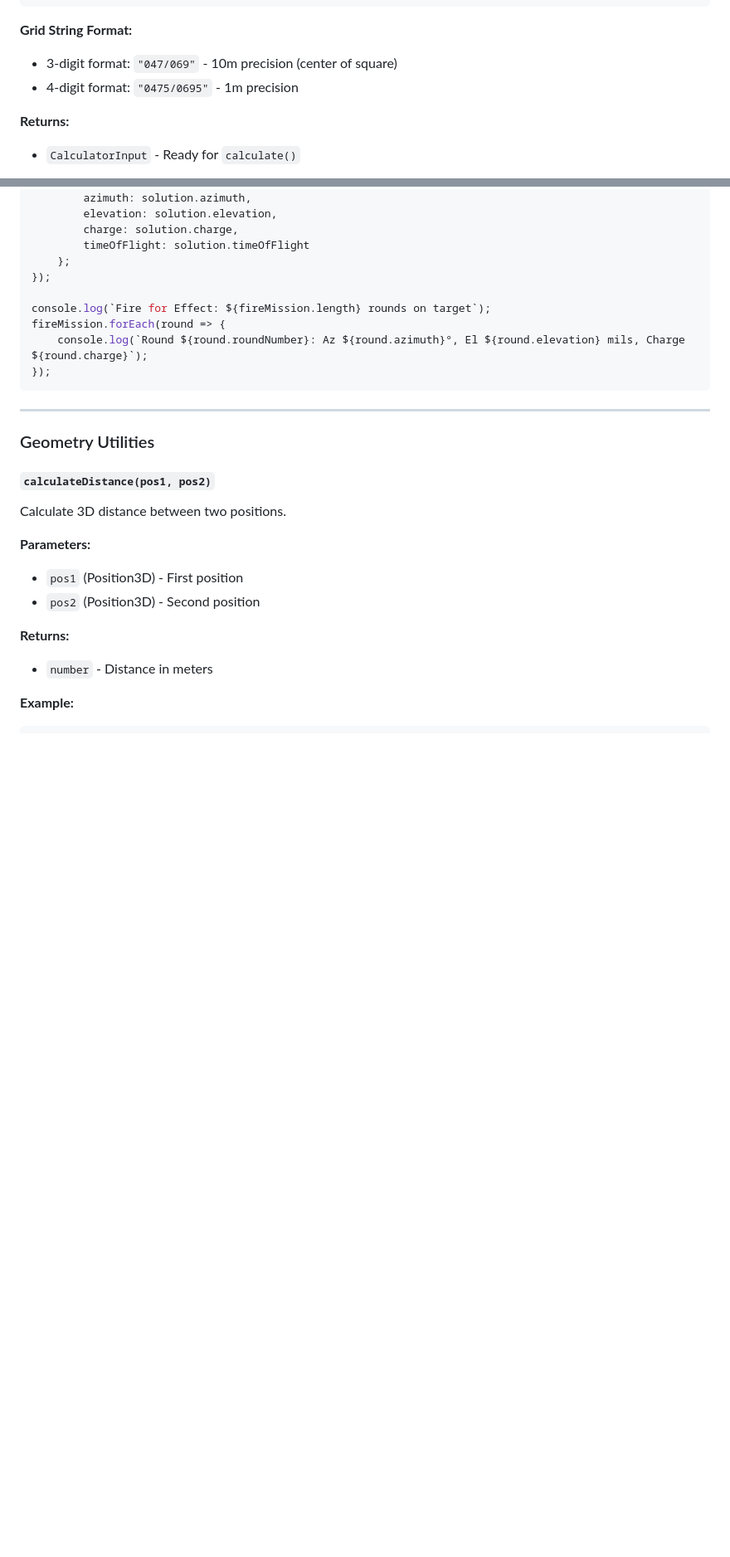
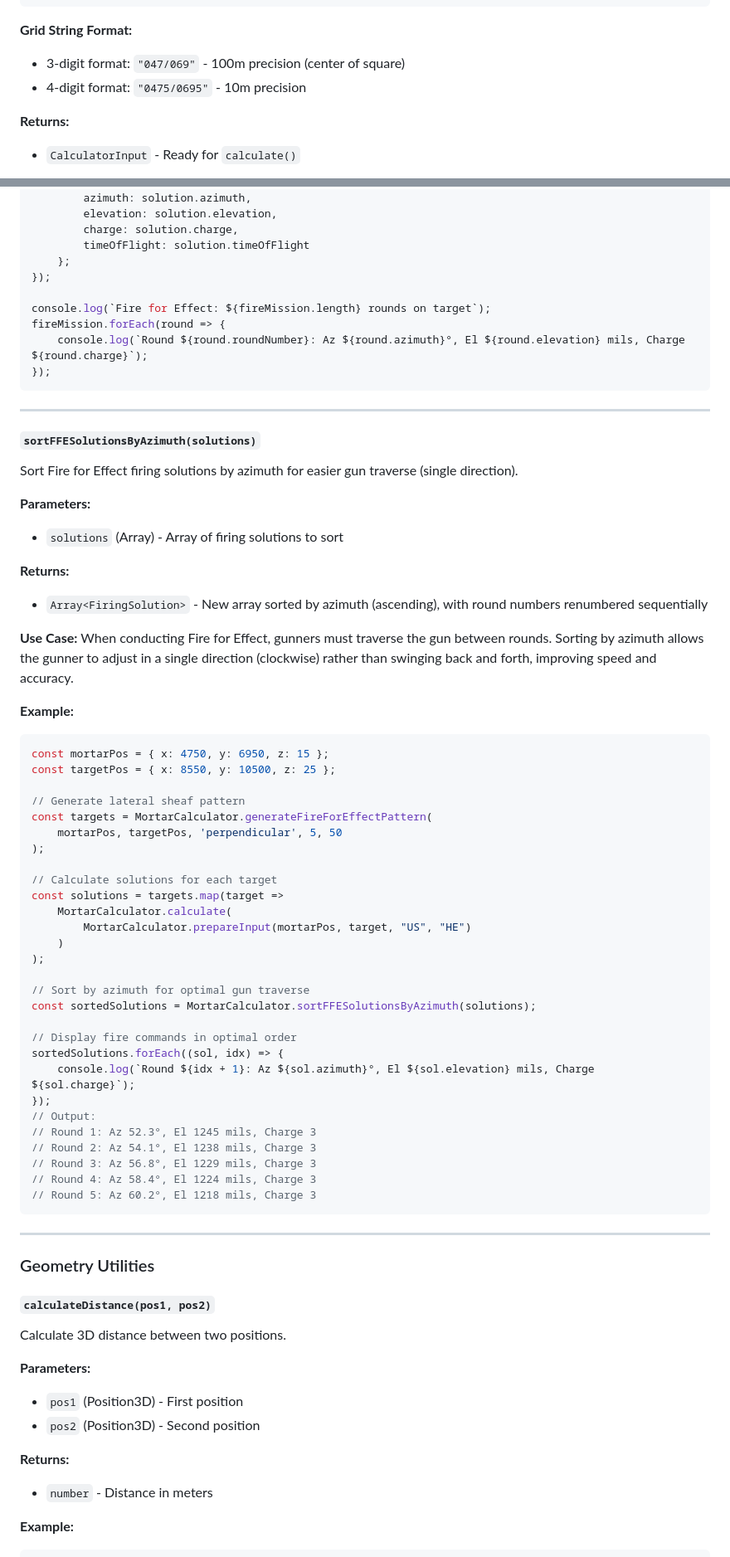
Before and after one commit to GeNeFRAG/ArmaReforger, a Markdown page: mortar_core/API.md, 2 parts joined by grey strips. Shown: that part at 83% size. Drawn GitHub-style; blank space fills up the shorter version.

````diff
--- a/mortar_core/API.md
+++ b/mortar_core/API.md
@@ -209,8 +210,8 @@ Convert 3D positions or grid coordinates into calculator input.
 ```
 
 **Grid String Format:**
-- 3-digit format: `"047/069"` - 10m precision (center of square)
-- 4-digit format: `"0475/0695"` - 1m precision
+- 3-digit format: `"047/069"` - 100m precision (center of square)
+- 4-digit format: `"0475/0695"` - 10m precision
 
 **Returns:**
 - `CalculatorInput` - Ready for `calculate()`
@@ -474,6 +475,53 @@ fireMission.forEach(round => {
 
 ---
 
+#### `sortFFESolutionsByAzimuth(solutions)`
+
+Sort Fire for Effect firing solutions by azimuth for easier gun traverse (single direction).
+
+**Parameters:**
+- `solutions` (Array<FiringSolution>) - Array of firing solutions to sort
+
+**Returns:**
+- `Array<FiringSolution>` - New array sorted by azimuth (ascending), with round numbers renumbered sequentially
+
+**Use Case:**
+When conducting Fire for Effect, gunners must traverse the gun between rounds. Sorting by azimuth allows the gunner to adjust in a single direction (clockwise) rather than swinging back and forth, improving speed and accuracy.
+
+**Example:**
+```javascript
+const mortarPos = { x: 4750, y: 6950, z: 15 };
+const targetPos = { x: 8550, y: 10500, z: 25 };
+
+// Generate lateral sheaf pattern
+const targets = MortarCalculator.generateFireForEffectPattern(
+    mortarPos, targetPos, 'perpendicular', 5, 50
+);
+
+// Calculate solutions for each target
+const solutions = targets.map(target =>
+    MortarCalculator.calculate(
+        MortarCalculator.prepareInput(mortarPos, target, "US", "HE")
+    )
+);
+
+// Sort by azimuth for optimal gun traverse
+const sortedSolutions = MortarCalculator.sortFFESolutionsByAzimuth(solutions);
+
+// Display fire commands in optimal order
+sortedSolutions.forEach((sol, idx) => {
+    console.log(`Round ${idx + 1}: Az ${sol.azimuth}°, El ${sol.elevation} mils, Charge ${sol.charge}`);
+});
+// Output:
+// Round 1: Az 52.3°, El 1245 mils, Charge 3
+// Round 2: Az 54.1°, El 1238 mils, Charge 3
+// Round 3: Az 56.8°, El 1229 mils, Charge 3
+// Round 4: Az 58.4°, El 1224 mils, Charge 3
+// Round 5: Az 60.2°, El 1218 mils, Charge 3
+```
+
+---
+
 ### Geometry Utilities
 
 #### `calculateDistance(pos1, pos2)`
````
Also changed, not shown: other parts of mortar_core/API.md (+17 -16 lines), mortar_core/README.md (+27 -7 lines).
